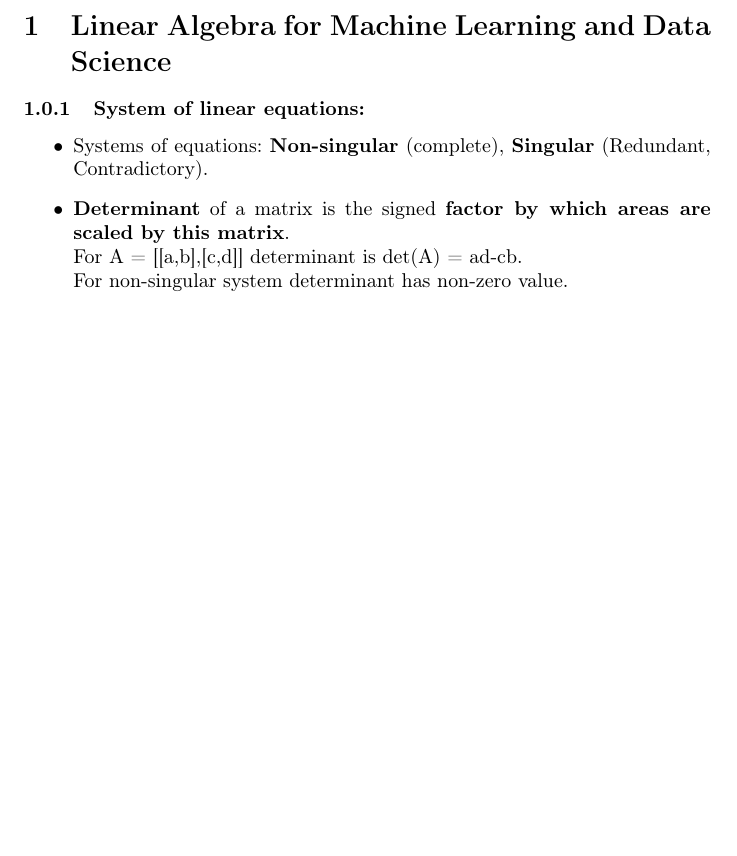
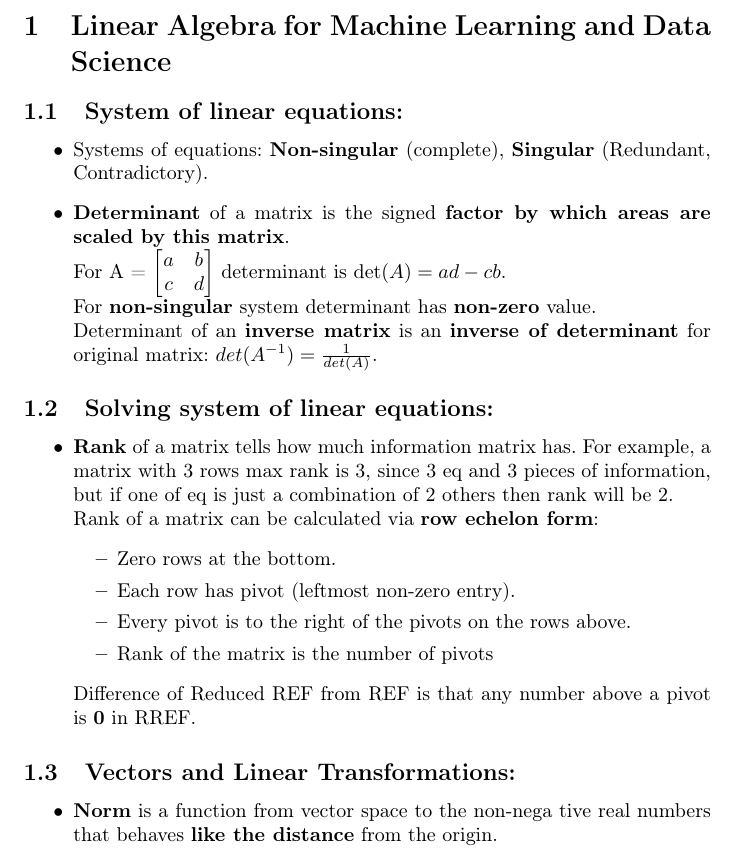
Before and after one commit to andriix/TeX_Notes, a LaTeX document (DS_ML_Coursera_Notes/MathForMLNotes.tex): part of the page, cut so that both start at the same text, the shorter picture padded with empty space. Compiled offline with pdfLaTeX.

Commit message:
trans from onenote to latex

```diff
--- a/DS_ML_Coursera_Notes/MathForMLNotes.tex
+++ b/DS_ML_Coursera_Notes/MathForMLNotes.tex
@@ -4,6 +4,7 @@
 \usepackage[utf8]{inputenc}
 \usepackage[english,ukrainian]{babel}
 \usepackage{hyperref}
+\usepackage{amsmath}
 %Header information
 \title{"Math for ML and DS" Specialization }
 \author{ Andrii X }
@@ -13,17 +14,43 @@
 	\maketitle
 
 	\section{Linear Algebra for Machine Learning and Data Science}
-	\subsubsection{System of linear equations:}
-\begin{itemize}
+	\subsection{System of linear equations:}
+	\begin{itemize}
 	\item {Systems of equations: \textbf{Non-singular} (complete), \textbf{Singular} (Redundant, Contradictory).}
 	\item {\textbf{Determinant} of a matrix is the signed \textbf{factor by which areas are scaled by this matrix}.
 	\\
-	For A = [[a,b],[c,d]] determinant is det(A) = ad-cb.
+	For A =
+	$\begin{bmatrix}
+		a & b\\
+		c & d
+	\end{bmatrix}$
+	determinant is $\det(A) = ad-cb$.
 	\\
-	For non-singular system determinant has non-zero value.}
-\end{itemize}
+	For \textbf{non-singular} system determinant has \textbf{non-zero} value.
+	\\
+	Determinant of an \textbf{inverse matrix} is an \textbf{inverse of determinant} for original matrix:
+	$det(A^{-1})=\frac{1}{det(A)}$.
+	}
+	\end{itemize}
 
-
+	\subsection{Solving system of linear equations:}
+	\begin{itemize}
+	\item {\textbf{Rank} of a matrix tells how much information matrix has. For example, a matrix with 3 rows max rank is 3, since 3 eq and 3 pieces of information, but if one of eq is just a combination of 2 others then rank will be 2.
+	\\
+	Rank of a matrix can be calculated via \textbf{row echelon form}:
+	\begin{itemize}
+		\item Zero rows at the bottom.
+		\item Each row has pivot (leftmost non-zero entry).
+		\item Every pivot is to the right of the pivots on the rows above.
+		\item Rank of the matrix is the number of pivots
+	\end{itemize}
+	Difference of Reduced REF from REF is that any number above a pivot is \textbf{0} in RREF.
+	}
+	\end{itemize}
+	\subsection{Vectors and Linear Transformations:}
+	\begin{itemize}
+	\item {\textbf{Norm} is a function from vector space to the non-nega tive real numbers that behaves \textbf{like the distance} from the origin.}
+	\end{itemize}
 
 
 \end{document}
```
Also changed, not shown: DS_ML_Coursera_Notes/MathForMLNotes.pdf, 4 other files.
